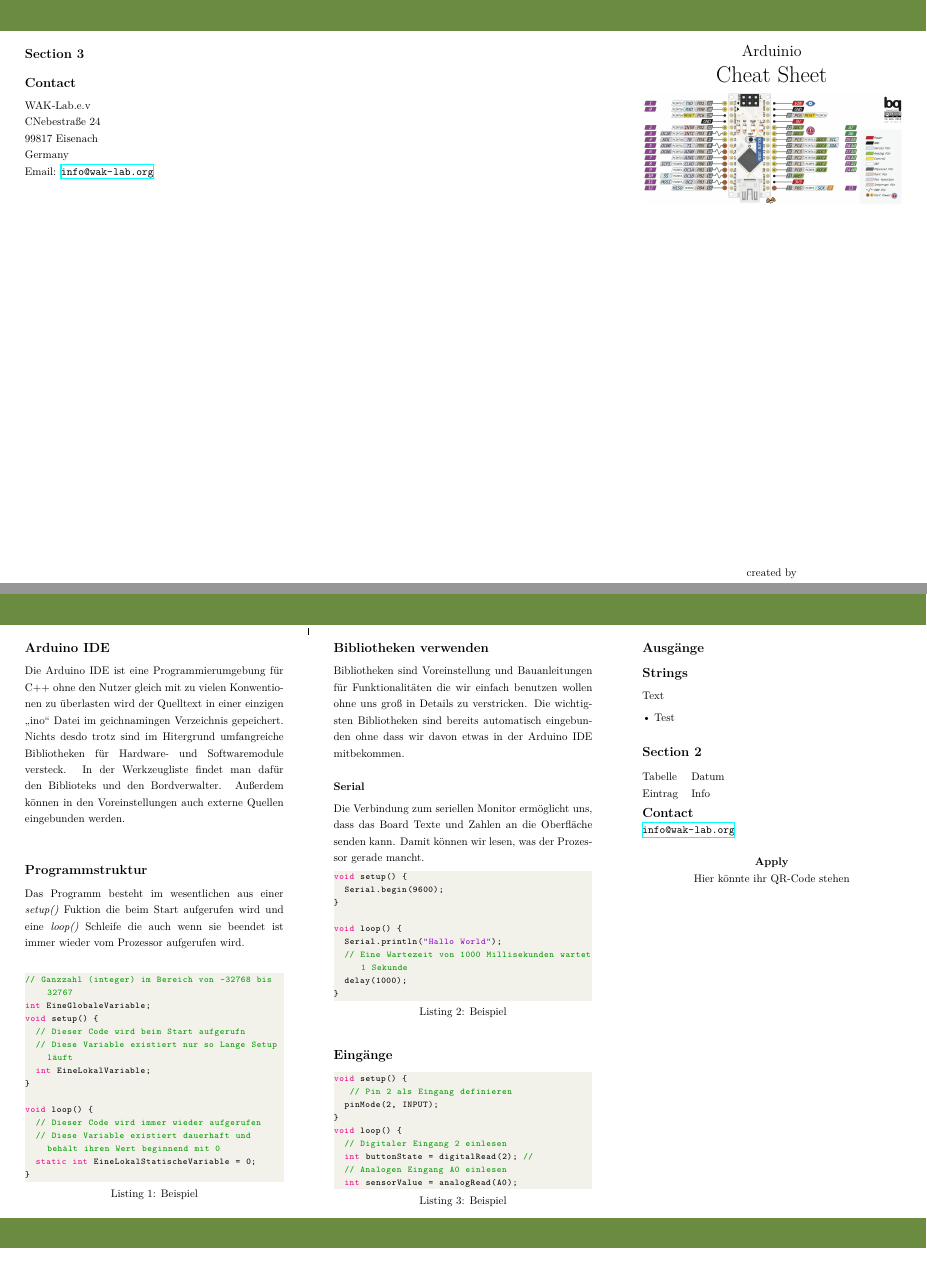
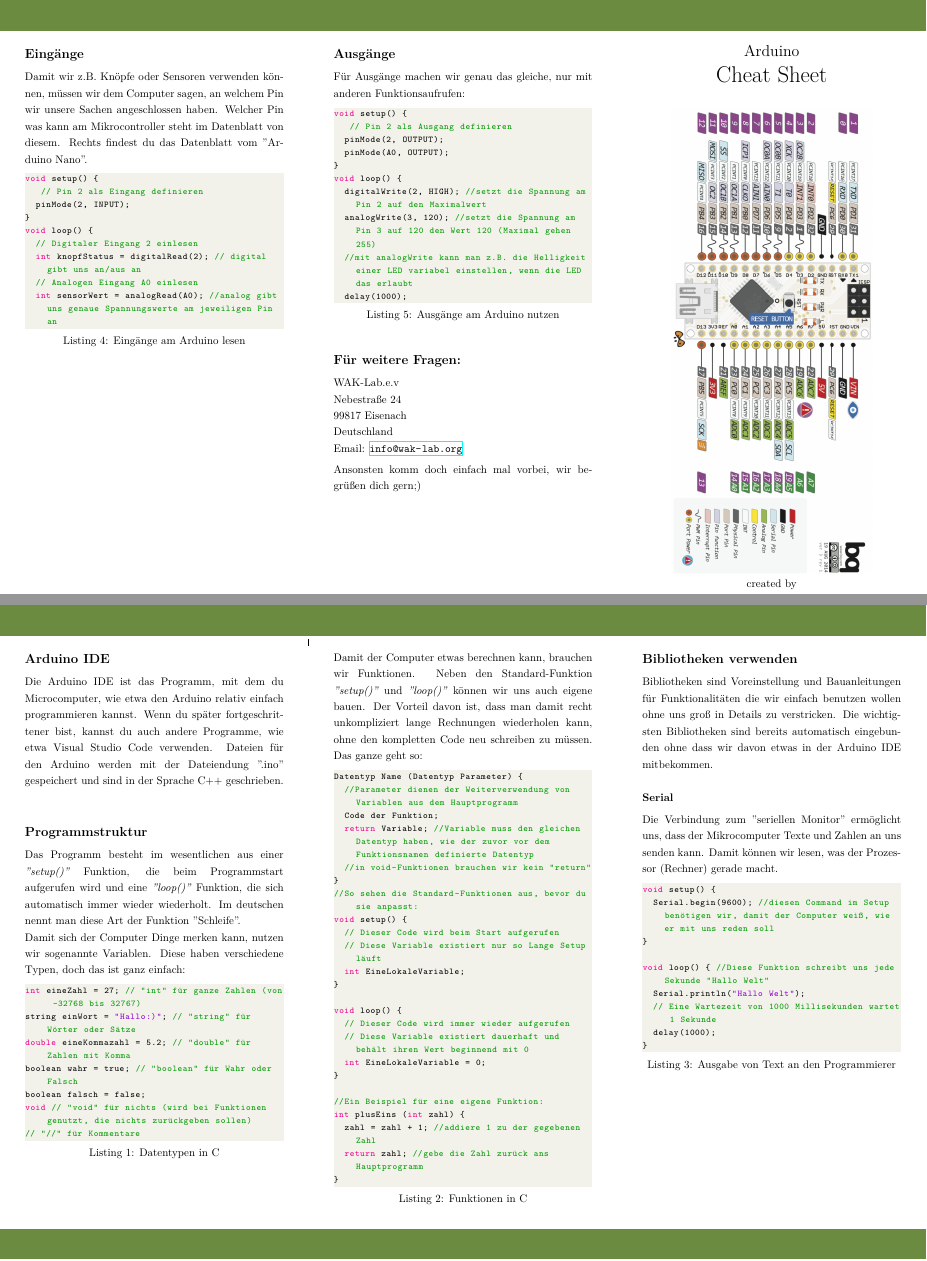
Before and after one commit to wak-lab-e-v/ArduinoCheatSheet, a LaTeX document (NanoSheet.tex, which reads chapters/ArduinoIDE.tex): two parts of pages 1 and 2 of 2, joined at a grey line, cut at the place of the change. Compiled offline with XeLaTeX.

Commit message:
Inhalt angepasst

```diff
--- a/NanoSheet.tex
+++ b/NanoSheet.tex
@@ -4,11 +4,11 @@
 
 \begin{document}
 \begin{center}
-	{\Large Arduinio} \\[.3cm]
+	{\Large Arduino} \\[.3cm]
 	%\textit{on}\\[.4cm]
 	{\huge {Cheat Sheet}}\\ [.3cm]
 
-	\includegraphics[width=\linewidth]{pictures/nanoFull.png}\\
+	\includegraphics[width=\linewidth, angle=270, scale=1.8]{pictures/nanoFull.png}\\
 	\label{fig:Pinout}
 
 
@@ -24,43 +24,14 @@
 \input{chapters/ArduinoIDE}
 
 
+\subsection{\large{Für weitere Fragen:}}
+WAK-Lab.e.v\\
+Nebestraße 24\\
+99817 Eisenach\\
+Deutschland\\
+Email:  \url{info@wak-lab.org}
 
-Text
-
-\begin{itemize*} %use itemize without the asterik to get the usual list appearance
-	\item Test
-\end{itemize*}
-
-\subsection{\large{Section 2}}
-\noindent
-\begin{tabular}{@{}ll}
-	Tabelle & Datum\\
-	Eintrag    & Info\\
-\end{tabular}
-
-{\large\textbf{{Contact}}}\\
-\url{info@wak-lab.org}
-
-\begin{center}
-\textbf{Apply} \\
-Hier könnte ihr QR-Code stehen\\
-%\begin{figure}[h!]
-%	\centering
-%	\includegraphics[width=0.3\linewidth]{QR-Code}
-%\end{figure}
-\end{center}
-
-\newpage
-
-\section{\large{Section 3}}
-
-
-\subsection{\large{Contact}}
-WAK-Lab.e.v\\
-CNebestraße 24\\
-99817 Eisenach\\
-Germany\\
-Email:  \url{info@wak-lab.org}
+Ansonsten komm doch einfach mal vorbei, wir begrüßen dich gern;)
 
 \newpage
 \vspace*{\fill}
--- a/chapters/ArduinoIDE.tex
+++ b/chapters/ArduinoIDE.tex
@@ -1,52 +1,90 @@
 \subsection{\large{Arduino IDE}}
-Die Arduino IDE ist eine Programmierumgebung für C++ ohne den Nutzer gleich mit zu vielen Konwentionen zu überlasten wird der Quelltext in einer einzigen ,,ino`` Datei im geichnamingen Verzeichnis gepeichert. Nichts desdo trotz sind im Hitergrund umfangreiche Bibliotheken für Hardware- und Softwaremodule versteck. In der Werkzeugliste findet man dafür den Biblioteks und den Bordverwalter. Außerdem können in den Voreinstellungen auch externe Quellen eingebunden werden.\\
+Die Arduino IDE ist das Programm, mit dem du Microcomputer, wie etwa den Arduino relativ einfach programmieren kannst. Wenn du später fortgeschrittener bist, kannst du auch andere Programme, wie etwa Visual Studio Code verwenden. Dateien für den Arduino werden mit der Dateiendung ".ino" gespeichert und sind in der Sprache C++ geschrieben.\\
 \subsection{\large{Programmstruktur}}
-Das Programm besteht im wesentlichen aus einer \textit{setup()} Fuktion die beim Start aufgerufen wird und eine \textit{loop()} Schleife die auch wenn sie beendet ist immer wieder vom Prozessor aufgerufen wird.\\
-\begin{lstlisting}[language=c, caption=Beispiel]
-// Ganzzahl (integer) im Bereich von -32768 bis 32767
-int EineGlobaleVariable;
+Das Programm besteht im wesentlichen aus einer \textit{"setup()"} Funktion, die beim Programmstart aufgerufen wird und eine \textit{"loop()"} Funktion, die sich automatisch immer wieder wiederholt. Im deutschen nennt man diese Art der Funktion "Schleife".\\
+Damit sich der Computer Dinge merken kann, nutzen wir sogenannte Variablen.
+Diese haben verschiedene Typen, doch das ist ganz einfach:
+\begin{lstlisting}[language=c, caption=Datentypen in C]
+int eineZahl = 27; // "int" für ganze Zahlen (von -32768 bis 32767)
+string einWort = "Hallo:)"; // "string" für Wörter oder Sätze
+double eineKommazahl = 5.2; // "double" für Zahlen mit Komma
+boolean wahr = true; // "boolean" für Wahr oder Falsch
+boolean falsch = false;
+void // "void" für nichts (wird bei Funktionen genutzt, die nichts zurückgeben sollen)
+// "//" für Kommentare
+
+\end{lstlisting}
+\hfill \break \hfill \break \hfill \break
+Damit der Computer etwas berechnen kann, brauchen wir Funktionen. Neben den Standard-Funktion  \textit{"setup()"} und \textit{"loop()"} können wir uns auch eigene bauen. Der Vorteil davon ist, dass man damit recht unkompliziert lange Rechnungen wiederholen kann, ohne den kompletten Code neu schreiben zu müssen.
+Das ganze geht so:
+
+\begin{lstlisting}[language=c, caption=Funktionen in C]
+Datentyp Name (Datentyp Parameter) {
+	//Parameter dienen der Weiterverwendung von Variablen aus dem Hauptprogramm
+	Code der Funktion;
+	return Variable; //Variable muss den gleichen Datentyp haben, wie der zuvor vor dem Funktionsnamen definierte Datentyp
+	//in void-Funktionen brauchen wir kein "return"
+}
+//So sehen die Standard-Funktionen aus, bevor du sie anpasst:
 void setup() {
-  // Dieser Code wird beim Start aufgerufn
+  // Dieser Code wird beim Start aufgerufen
   // Diese Variable existiert nur so Lange Setup läuft
-  int EineLokalVariable;
+  int EineLokaleVariable;
 }
 
 void loop() {
   // Dieser Code wird immer wieder aufgerufen
   // Diese Variable existiert dauerhaft und behält ihren Wert beginnend mit 0
-  static int EineLokalStatischeVariable = 0;
+  int EineLokaleVariable = 0;
+}
+
+//Ein Beispiel für eine eigene Funktion:
+int plusEins (int zahl) {
+	zahl = zahl + 1; //addiere 1 zu der gegebenen Zahl
+	return zahl; //gebe die Zahl zurück ans Hauptprogramm
 }
 \end{lstlisting}
 \subsection{\large{Bibliotheken verwenden}}
 Bibliotheken sind Voreinstellung und Bauanleitungen für Funktionalitäten die wir einfach benutzen wollen ohne uns groß in Details zu verstricken. Die wichtigsten Bibliotheken sind bereits automatisch eingebunden ohne dass wir davon etwas in der Arduino IDE mitbekommen.
 \subsection{Serial}
-Die Verbindung zum seriellen Monitor ermöglicht uns, dass das Board Texte und Zahlen an die Oberfläche senden kann. Damit können wir lesen, was der Prozessor gerade mancht.
-\begin{lstlisting}[language=c, caption=Beispiel]
+Die Verbindung zum "seriellen Monitor" ermöglicht uns, dass der Mikrocomputer Texte und Zahlen an uns senden kann. Damit können wir lesen, was der Prozessor (Rechner) gerade macht.
+\begin{lstlisting}[language=c, caption=Ausgabe von Text an den Programmierer]
 void setup() {
-  Serial.begin(9600);
+  Serial.begin(9600); //diesen Command im Setup benötigen wir, damit der Computer weiß, wie er mit uns reden soll
 }
 
-void loop() {
-  Serial.println("Hallo World");
+void loop() { //Diese Funktion schreibt uns jede Sekunde "Hallo Welt"
+  Serial.println("Hallo Welt");
   // Eine Wartezeit von 1000 Millisekunden wartet 1 Sekunde
   delay(1000);
 }
 \end{lstlisting}
-
+\newpage
 \subsection{\large{Eingänge}}
-\begin{lstlisting}[language=c, caption=Beispiel]
+Damit wir z.B. Knöpfe oder Sensoren verwenden können, müssen wir dem Computer sagen, an welchem Pin wir unsere Sachen angeschlossen haben. Welcher Pin was kann am Mikrocontroller steht im Datenblatt von diesem. Rechts findest du das Datenblatt vom "Arduino Nano".
+\begin{lstlisting}[language=c, caption=Eingänge am Arduino lesen]
 void setup() {
    // Pin 2 als Eingang definieren
   pinMode(2, INPUT);
 }
 void loop() {
   // Digitaler Eingang 2 einlesen
-  int buttonState = digitalRead(2); //
+  int knopfStatus = digitalRead(2); // digital gibt uns an/aus an
   // Analogen Eingang A0 einlesen
-  int sensorValue = analogRead(A0);
+  int sensorWert = analogRead(A0); //analog gibt uns genaue Spannungswerte am jeweiligen Pin an
 \end{lstlisting}
-
+\hfill \break \hfill \break \hfill \break \hfill \break \hfill \break \hfill \break \hfill \break \hfill \break \hfill \break \hfill \break \hfill \break \hfill \break \hfill \break \hfill \break \hfill \break
 \subsection{\large{Ausgänge}}
-
-
-\subsection{\large{Strings}}
+Für Ausgänge machen wir genau das gleiche, nur mit anderen Funktionsaufrufen:
+\begin{lstlisting}[language=c, caption=Ausgänge am Arduino nutzen]
+void setup() {
+   // Pin 2 als Ausgang definieren
+  pinMode(2, OUTPUT);
+  pinMode(A0, OUTPUT);
+}
+void loop() {
+  digitalWrite(2, HIGH); //setzt die Spannung am Pin 2 auf den Maximalwert
+  analogWrite(3, 120); //setzt die Spannung am Pin 3 auf 120 den Wert 120 (Maximal gehen 255)
+  //mit analogWrite kann man z.B. die Helligkeit einer LED variabel einstellen, wenn die LED das erlaubt
+  delay(1000);
+\end{lstlisting}
```
